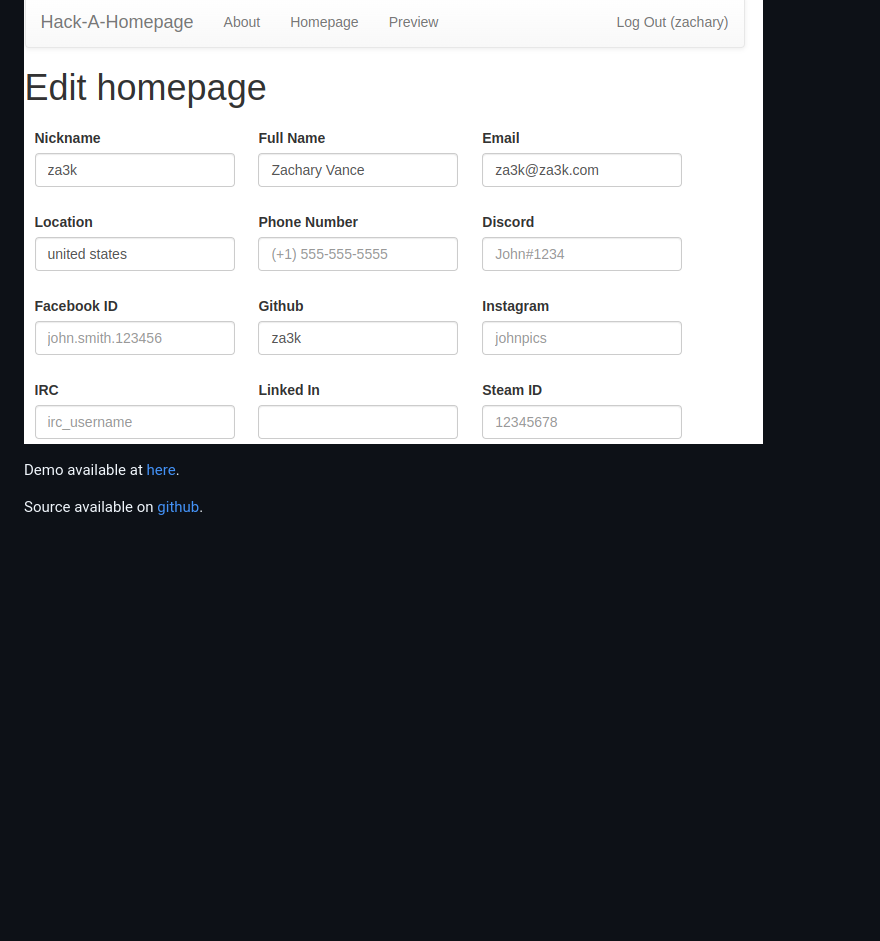
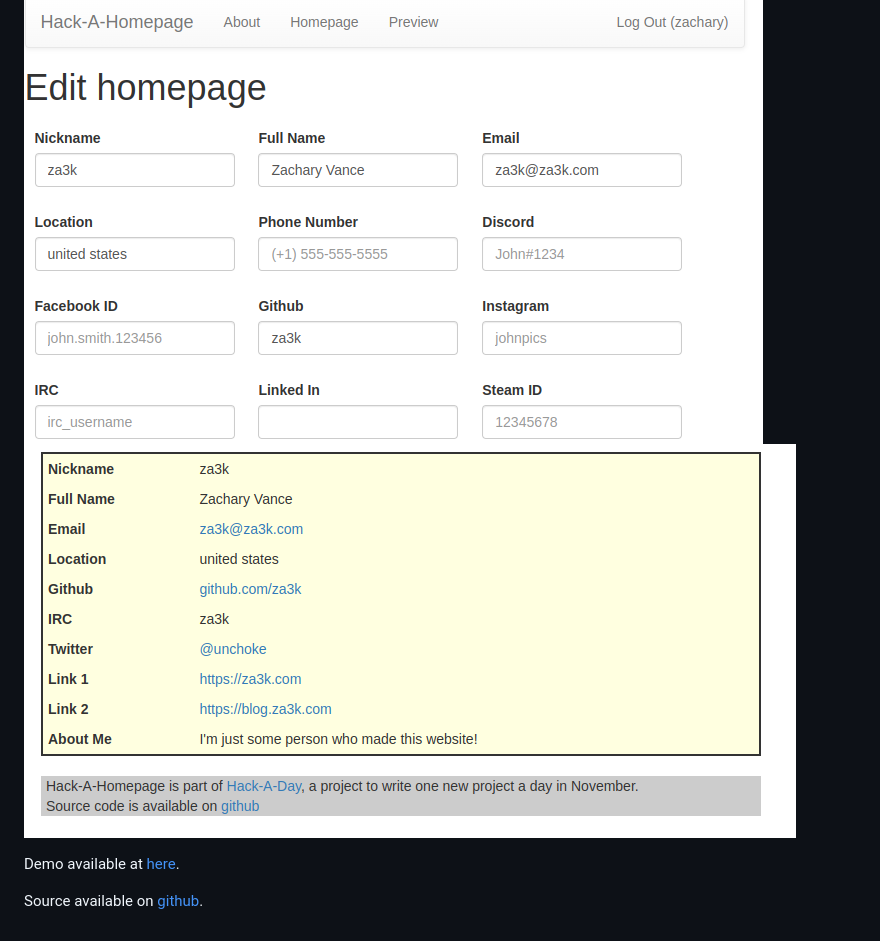
Before and after one commit to za3k/day01_homepage, a Markdown page: README.md, the part around the change. Rendered like a GitHub page; pictures changed too: screenshot2.png (added); blank space fills up the shorter version.

Commit message:
2nd screenshot

```diff
--- a/README.md
+++ b/README.md
@@ -5,6 +5,7 @@ Hack-A-Day is a project I'm doing in November, where I try to make 30 new projec
 This lets you make a custom personal homepage for yourself, or view the homepages of others.
 
 ![Screenshot](screenshot.png)
+![Screenshot](screenshot2.png)
 
 Demo available at [here](https://tilde.za3k.com/hackaday/homepage).
 
```
